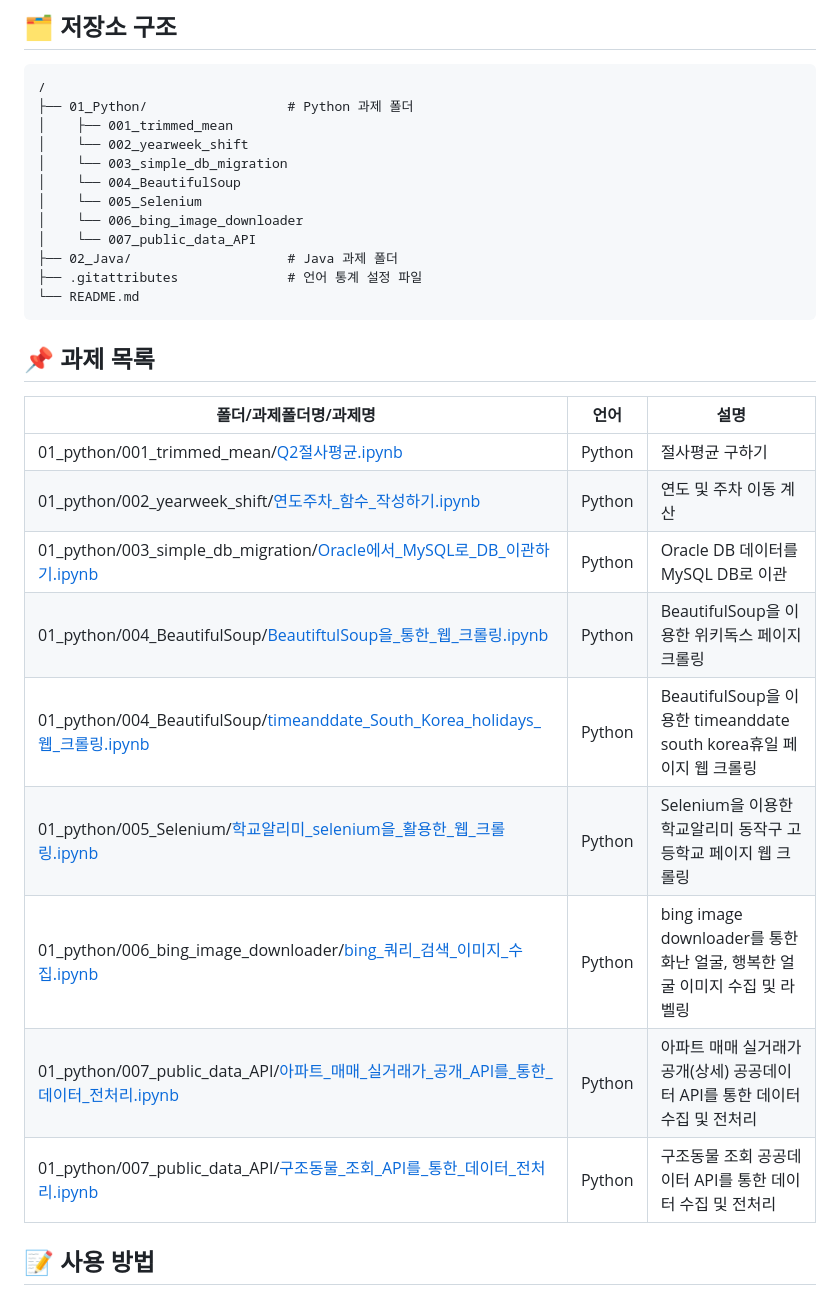
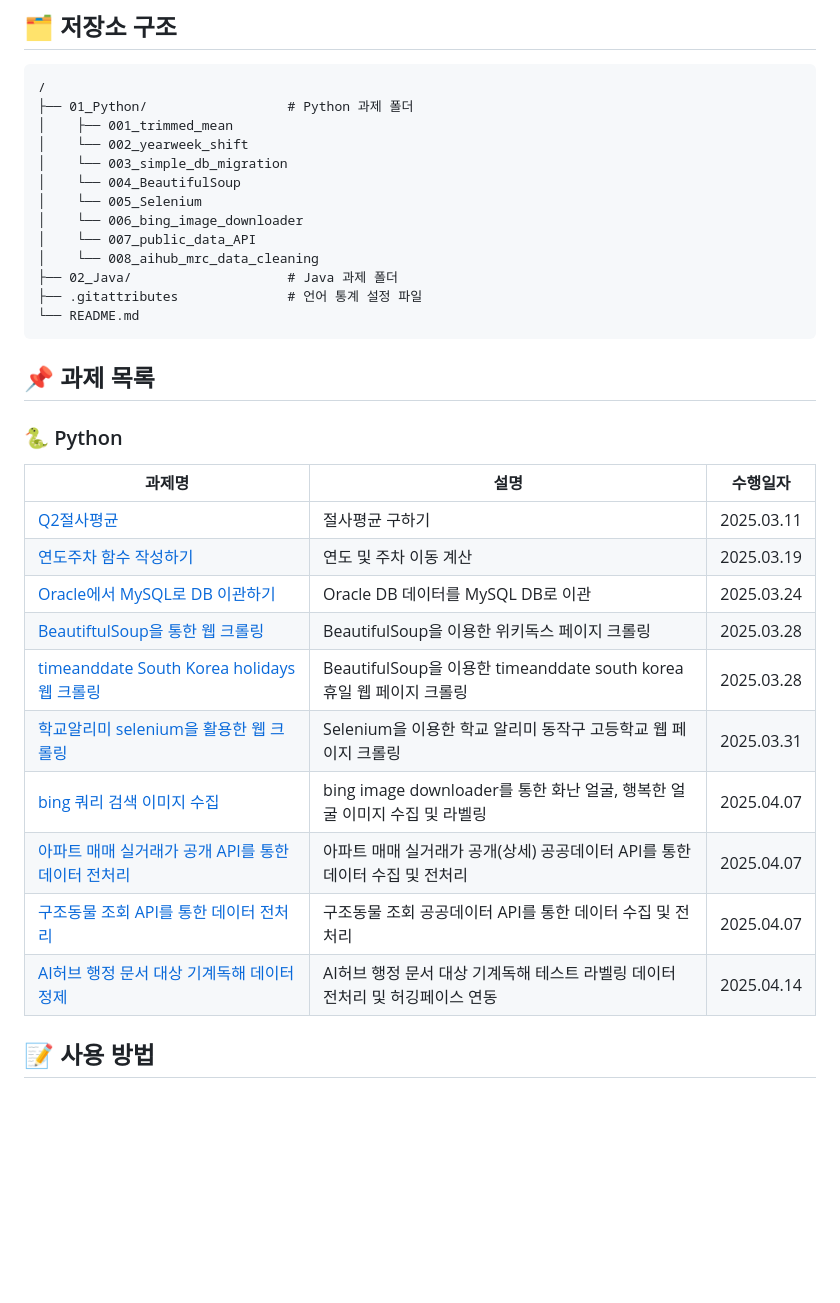
Before and after one commit to WoojinJeonkr/python_lecture, a Markdown page: README.md, the part around the change. Rendered like a GitHub page; blank space fills up the shorter version.

```diff
--- a/README.md
+++ b/README.md
@@ -15,6 +15,7 @@
 │    └── 005_Selenium
 │    └── 006_bing_image_downloader
 │    └── 007_public_data_API
+│    └── 008_aihub_mrc_data_cleaning
 ├── 02_Java/                    # Java 과제 폴더
 ├── .gitattributes              # 언어 통계 설정 파일
 └── README.md
@@ -22,17 +23,20 @@
 
 ## 📌 과제 목록
 
-| 폴더/과제폴더명/과제명 | 언어 | 설명 |
+### 🐍 Python
+
+| 과제명 | 설명 | 수행일자 |
 |---|---|---|
-| 01_python/001_trimmed_mean/[Q2절사평균.ipynb](https://github.com/WoojinJeonkr/smart_finance_assignments/blob/main/01_Python/001_trimmed_mean/Q2절사평균.ipynb) | Python | 절사평균 구하기 |
-| 01_python/002_yearweek_shift/[연도주차_함수_작성하기.ipynb](https://github.com/WoojinJeonkr/smart_finance_assignments/blob/main/01_Python/002_yearweek_shift/연도주차_함수_작성하기.ipynb) | Python | 연도 및 주차 이동 계산 |
-| 01_python/003_simple_db_migration/[Oracle에서_MySQL로_DB_이관하기.ipynb](https://github.com/WoojinJeonkr/smart_finance_assignments/tree/main/01_Python/003_simple_db_migration/Oracle에서_MySQL로_DB_이관하기.ipynb) | Python | Oracle DB 데이터를 MySQL DB로 이관 |
-| 01_python/004_BeautifulSoup/[BeautiftulSoup을_통한_웹_크롤링.ipynb](https://github.com/WoojinJeonkr/smart_finance_assignments/tree/main/01_Python/004_BeautifulSoup/BeautiftulSoup을_통한_웹_크롤링.ipynb) | Python | BeautifulSoup을 이용한 위키독스 페이지 크롤링 |
-| 01_python/004_BeautifulSoup/[timeanddate_South_Korea_holidays_웹_크롤링.ipynb](https://github.com/WoojinJeonkr/smart_finance_assignments/tree/main/01_Python/004_BeautifulSoup/timeanddate_South_Korea_holidays_웹_크롤링.ipynb) | Python | BeautifulSoup을 이용한 timeanddate south korea휴일 페이지 웹 크롤링 |
-| 01_python/005_Selenium/[학교알리미_selenium을_활용한_웹_크롤링.ipynb](https://github.com/WoojinJeonkr/smart_finance_assignments/tree/main/01_Python/005_Selenium/학교알리미_selenium을_활용한_웹_크롤링.ipynb) | Python | Selenium을 이용한 학교알리미 동작구 고등학교 페이지 웹 크롤링 |
-| 01_python/006_bing_image_downloader/[bing_쿼리_검색_이미지_수집.ipynb](https://github.com/WoojinJeonkr/smart_finance_assignments/tree/main/01_Python/006_bing_image_downloader/bing_쿼리_검색_이미지_수집.ipynb) | Python | bing image downloader를 통한 화난 얼굴, 행복한 얼굴 이미지 수집 및 라벨링 |
-| 01_python/007_public_data_API/[아파트_매매_실거래가_공개_API를_통한_데이터_전처리.ipynb](https://github.com/WoojinJeonkr/smart_finance_assignments/tree/main/01_Python/007_public_data_API/아파트_매매_실거래가_공개_API를_통한_데이터_전처리.ipynb) | Python | 아파트 매매 실거래가 공개(상세) 공공데이터 API를 통한 데이터 수집 및 전처리 |
-| 01_python/007_public_data_API/[구조동물_조회_API를_통한_데이터_전처리.ipynb](https://github.com/WoojinJeonkr/smart_finance_assignments/tree/main/01_Python/007_public_data_API/구조동물_조회_API를_통한_데이터_전처리.ipynb) | Python | 구조동물 조회 공공데이터 API를 통한 데이터 수집 및 전처리 |
+| [Q2절사평균](https://github.com/WoojinJeonkr/smart_finance_assignments/blob/main/01_Python/001_trimmed_mean/Q2절사평균.ipynb) | 절사평균 구하기 | 2025.03.11 |
+| [연도주차 함수 작성하기](https://github.com/WoojinJeonkr/smart_finance_assignments/blob/main/01_Python/002_yearweek_shift/연도주차_함수_작성하기.ipynb) | 연도 및 주차 이동 계산 | 2025.03.19 |
+| [Oracle에서 MySQL로 DB 이관하기](https://github.com/WoojinJeonkr/smart_finance_assignments/tree/main/01_Python/003_simple_db_migration/Oracle에서_MySQL로_DB_이관하기.ipynb) | Oracle DB 데이터를 MySQL DB로 이관 | 2025.03.24 |
+| [BeautiftulSoup을 통한 웹 크롤링](https://github.com/WoojinJeonkr/smart_finance_assignments/tree/main/01_Python/004_BeautifulSoup/BeautiftulSoup을_통한_웹_크롤링.ipynb)  | BeautifulSoup을 이용한 위키독스 페이지 크롤링 | 2025.03.28 |
+| [timeanddate South Korea holidays 웹 크롤링](https://github.com/WoojinJeonkr/smart_finance_assignments/tree/main/01_Python/004_BeautifulSoup/timeanddate_South_Korea_holidays_웹_크롤링.ipynb) | BeautifulSoup을 이용한 timeanddate south korea 휴일 웹 페이지 크롤링 | 2025.03.28 |
+| [학교알리미 selenium을 활용한 웹 크롤링](https://github.com/WoojinJeonkr/smart_finance_assignments/tree/main/01_Python/005_Selenium/학교알리미_selenium을_활용한_웹_크롤링.ipynb) | Selenium을 이용한 학교 알리미 동작구 고등학교 웹 페이지 크롤링 | 2025.03.31 |
+| [bing 쿼리 검색 이미지 수집](https://github.com/WoojinJeonkr/smart_finance_assignments/tree/main/01_Python/006_bing_image_downloader/bing_쿼리_검색_이미지_수집.ipynb) | bing image downloader를 통한 화난 얼굴, 행복한 얼굴 이미지 수집 및 라벨링 | 2025.04.07 |
+| [아파트 매매 실거래가 공개 API를 통한 데이터 전처리](https://github.com/WoojinJeonkr/smart_finance_assignments/tree/main/01_Python/007_public_data_API/아파트_매매_실거래가_공개_API를_통한_데이터_전처리.ipynb) | 아파트 매매 실거래가 공개(상세) 공공데이터 API를 통한 데이터 수집 및 전처리 | 2025.04.07 |
+| [구조동물 조회 API를 통한 데이터 전처리](https://github.com/WoojinJeonkr/smart_finance_assignments/tree/main/01_Python/007_public_data_API/구조동물_조회_API를_통한_데이터_전처리.ipynb) | 구조동물 조회 공공데이터 API를 통한 데이터 수집 및 전처리 | 2025.04.07 |
+| [AI허브 행정 문서 대상 기계독해 데이터 정제](https://github.com/WoojinJeonkr/smart_finance_assignments/tree/main/01_Python/008_aihub_mrc_data_cleaning/AI허브_행정_문서_대상_기계독해_데이터_정제.ipynb) | AI허브 행정 문서 대상 기계독해 테스트 라벨링 데이터 전처리 및 허깅페이스 연동 | 2025.04.14 |
 
 ## 📝 사용 방법
 
```
